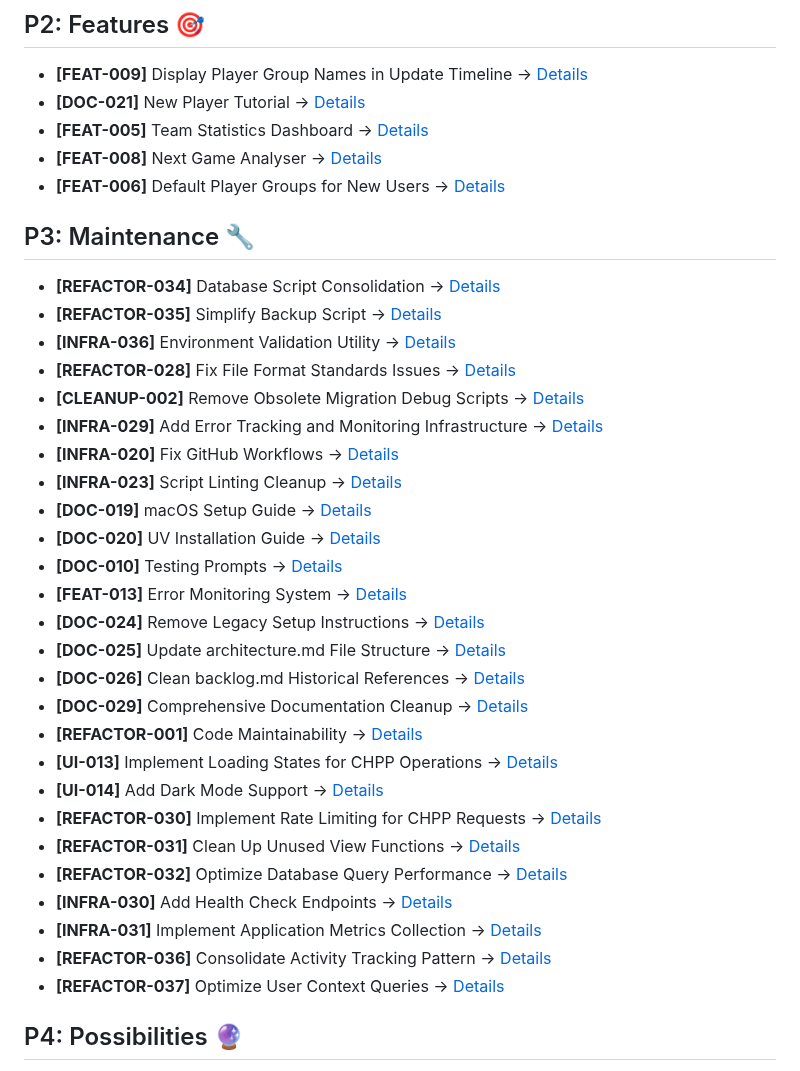
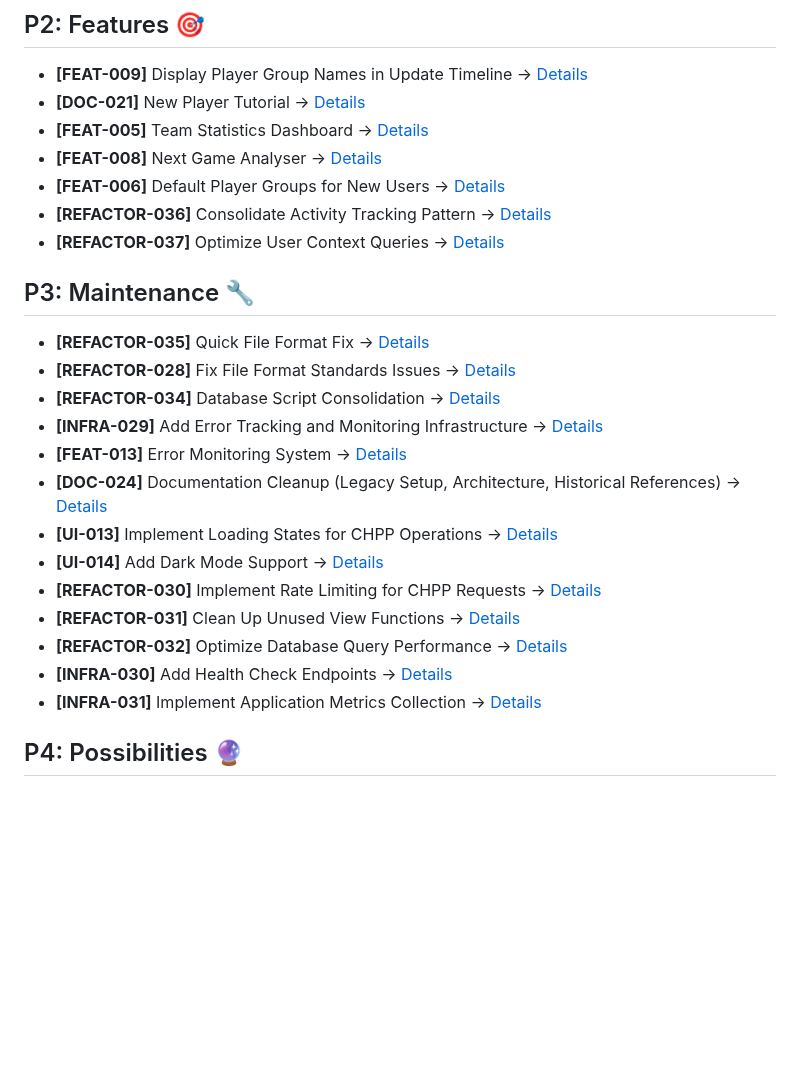
Before and after one commit to kvarak/htstatus, a Markdown page: .project/backlog.md, the part around the change. Rendered like a GitHub page; blank space fills up the shorter version.

Commit message:
Organize backlog with task consolidation
Remove 8 tasks with missing task files. Consolidate
documentation tasks into DOC-024. Move high-priority
REFACTOR-036/037 to P2. Reduce 41 to 33 tasks total.

```diff
--- a/.project/backlog.md
+++ b/.project/backlog.md
@@ -20,26 +20,17 @@
 - **[FEAT-005]** Team Statistics Dashboard → [Details](.project/tasks/FEAT-005.md)
 - **[FEAT-008]** Next Game Analyser → [Details](.project/tasks/FEAT-008.md)
 - **[FEAT-006]** Default Player Groups for New Users → [Details](.project/tasks/FEAT-006.md)
+- **[REFACTOR-036]** Consolidate Activity Tracking Pattern → [Details](.project/tasks/REFACTOR-036.md)
+- **[REFACTOR-037]** Optimize User Context Queries → [Details](.project/tasks/REFACTOR-037.md)
 
 ## P3: Maintenance 🔧
 
+- **[REFACTOR-035]** Quick File Format Fix → [Details](.project/tasks/REFACTOR-035.md)
+- **[REFACTOR-028]** Fix File Format Standards Issues → [Details](.project/tasks/REFACTOR-028.md)
 - **[REFACTOR-034]** Database Script Consolidation → [Details](.project/tasks/REFACTOR-034.md)
-- **[REFACTOR-035]** Simplify Backup Script → [Details](.project/tasks/REFACTOR-035.md)
-- **[INFRA-036]** Environment Validation Utility → [Details](.project/tasks/INFRA-036.md)
-- **[REFACTOR-028]** Fix File Format Standards Issues → [Details](.project/tasks/REFACTOR-028.md)
-- **[CLEANUP-002]** Remove Obsolete Migration Debug Scripts → [Details](.project/tasks/CLEANUP-002.md)
 - **[INFRA-029]** Add Error Tracking and Monitoring Infrastructure → [Details](.project/tasks/INFRA-029.md)
-- **[INFRA-020]** Fix GitHub Workflows → [Details](.project/tasks/INFRA-020.md)
-- **[INFRA-023]** Script Linting Cleanup → [Details](.project/tasks/INFRA-023.md)
-- **[DOC-019]** macOS Setup Guide → [Details](.project/tasks/DOC-019.md)
-- **[DOC-020]** UV Installation Guide → [Details](.project/tasks/DOC-020.md)
-- **[DOC-010]** Testing Prompts → [Details](.project/tasks/DOC-010.md)
 - **[FEAT-013]** Error Monitoring System → [Details](.project/tasks/FEAT-013.md)
-- **[DOC-024]** Remove Legacy Setup Instructions → [Details](.project/tasks/DOC-024.md)
-- **[DOC-025]** Update architecture.md File Structure → [Details](.project/tasks/DOC-025.md)
-- **[DOC-026]** Clean backlog.md Historical References → [Details](.project/tasks/DOC-026.md)
-- **[DOC-029]** Comprehensive Documentation Cleanup → [Details](.project/tasks/DOC-029.md)
-- **[REFACTOR-001]** Code Maintainability → [Details](.project/tasks/REFACTOR-001.md)
+- **[DOC-024]** Documentation Cleanup (Legacy Setup, Architecture, Historical References) → [Details](.project/tasks/DOC-024.md)
 - **[UI-013]** Implement Loading States for CHPP Operations → [Details](.project/tasks/UI-013.md)
 - **[UI-014]** Add Dark Mode Support → [Details](.project/tasks/UI-014.md)
 - **[REFACTOR-030]** Implement Rate Limiting for CHPP Requests → [Details](.project/tasks/REFACTOR-030.md)
@@ -47,8 +38,6 @@
 - **[REFACTOR-032]** Optimize Database Query Performance → [Details](.project/tasks/REFACTOR-032.md)
 - **[INFRA-030]** Add Health Check Endpoints → [Details](.project/tasks/INFRA-030.md)
 - **[INFRA-031]** Implement Application Metrics Collection → [Details](.project/tasks/INFRA-031.md)
-- **[REFACTOR-036]** Consolidate Activity Tracking Pattern → [Details](.project/tasks/REFACTOR-036.md)
-- **[REFACTOR-037]** Optimize User Context Queries → [Details](.project/tasks/REFACTOR-037.md)
 
 ## P4: Possibilities 🔮
 
```
